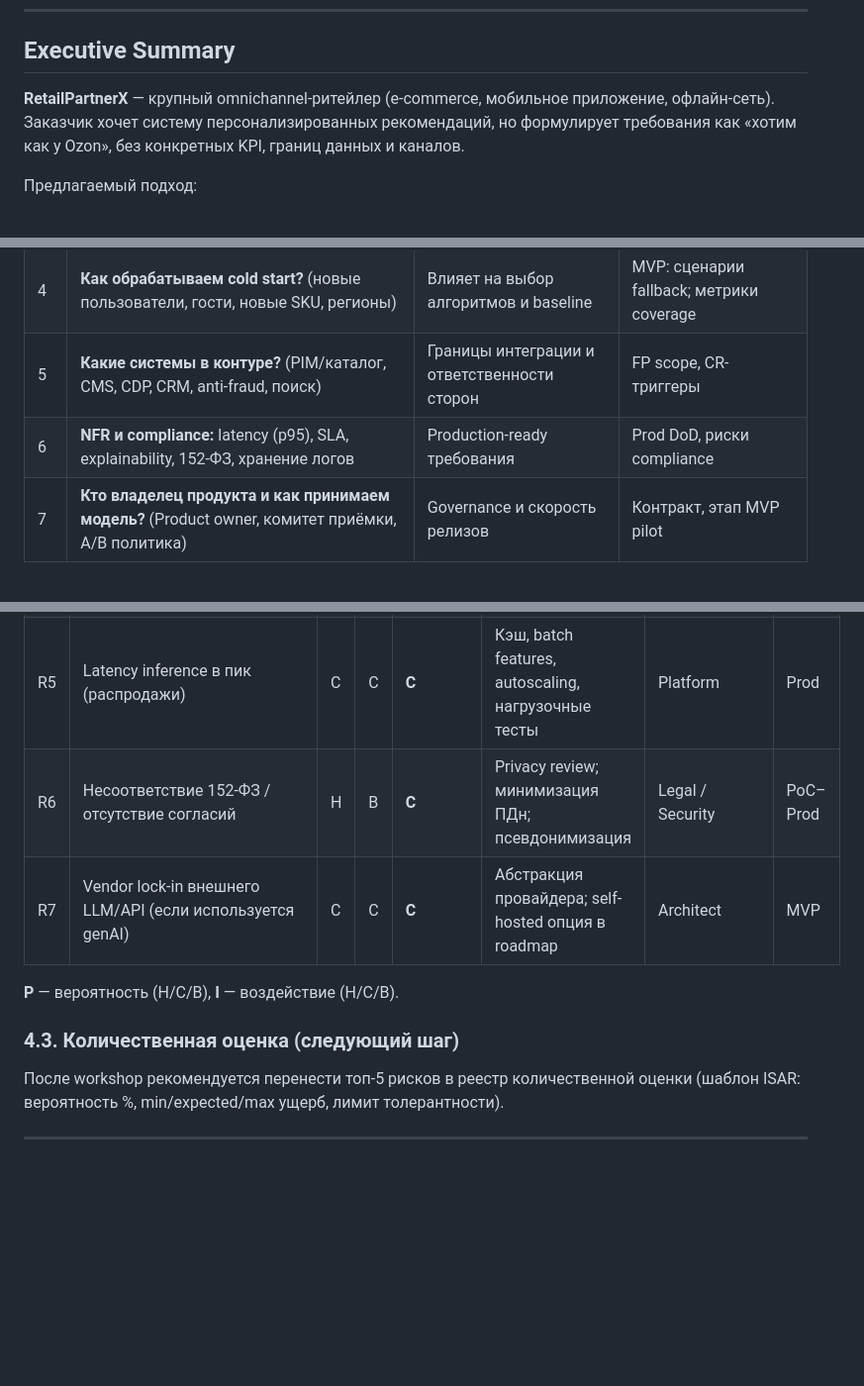
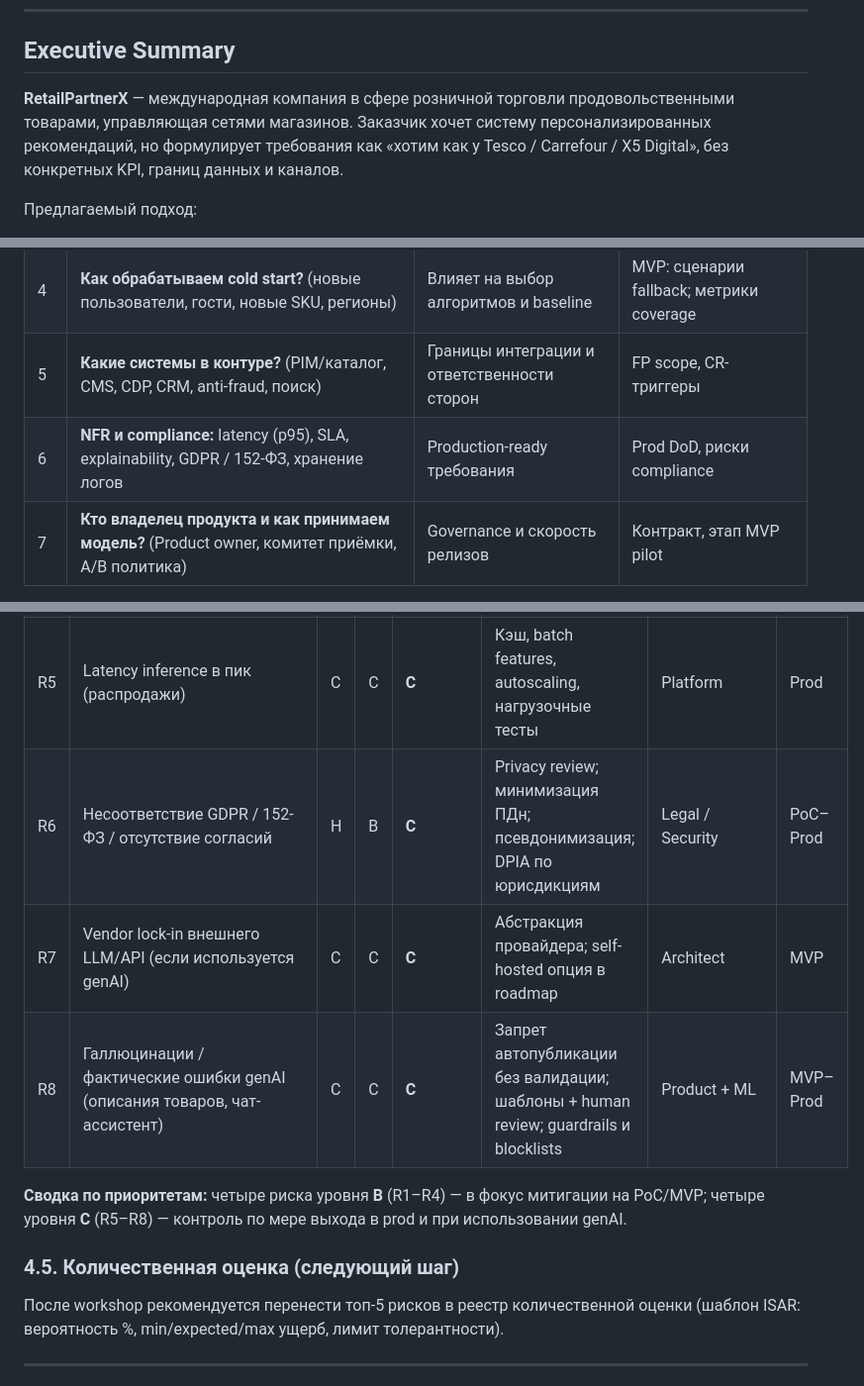
Before and after one commit to YuesIt17/yuit-docs-ai-architect, a Markdown page: hw-1/RetailPartnerX_AI_Strategy.md, 3 parts joined by grey strips. Shown at 99% size. GitHub-like rendering; blank space fills up the shorter version.

```diff
--- a/hw-1/RetailPartnerX_AI_Strategy.md
+++ b/hw-1/RetailPartnerX_AI_Strategy.md
@@ -8,7 +8,7 @@
 
 ## Executive Summary
 
-**RetailPartnerX** — крупный omnichannel-ритейлер (e-commerce, мобильное приложение, офлайн-сеть). Заказчик хочет систему персонализированных рекомендаций, но формулирует требования как «хотим как у Ozon», без конкретных KPI, границ данных и каналов.
+**RetailPartnerX** — международная компания в сфере розничной торговли продовольственными товарами, управляющая сетями магазинов. Заказчик хочет систему персонализированных рекомендаций, но формулирует требования как «хотим как у Tesco / Carrefour / X5 Digital», без конкретных KPI, границ данных и каналов.
 
 Предлагаемый подход:
 
@@ -44,7 +44,7 @@
 | 3 | **Какие данные доступны?** (события click/view/cart/purchase, единый customer ID, offline→online, глубина истории) | Качество данных — главный риск AI в ритейле | PoC: go/no-go; архитектура feature store |
 | 4 | **Как обрабатываем cold start?** (новые пользователи, гости, новые SKU, регионы) | Влияет на выбор алгоритмов и baseline | MVP: сценарии fallback; метрики coverage |
 | 5 | **Какие системы в контуре?** (PIM/каталог, CMS, CDP, CRM, anti-fraud, поиск) | Границы интеграции и ответственности сторон | FP scope, CR-триггеры |
-| 6 | **NFR и compliance:** latency (p95), SLA, explainability, 152-ФЗ, хранение логов | Production-ready требования | Prod DoD, риски compliance |
+| 6 | **NFR и compliance:** latency (p95), SLA, explainability, GDPR / 152-ФЗ, хранение логов | Production-ready требования | Prod DoD, риски compliance |
 | 7 | **Кто владелец продукта и как принимаем модель?** (Product owner, комитет приёмки, A/B политика) | Governance и скорость релизов | Контракт, этап MVP pilot |
 
 **Следующий шаг:** workshop 1–2 дня с RetailPartnerX → заполненная матрица ответов → уточнённый SOW PoC.
@@ -115,12 +157,13 @@
 | R3 | Деградация модели (concept/data drift) | С | В | **В** | Мониторинг метрик online/offline; регламент retrain | MLOps | Prod |
 | R4 | Нерелевантные/«токсичные» рекомендации (репутация, compliance) | С | В | **В** | Фильтры категорий, blocklists, human-in-the-loop на пилоте | Product + Legal | MVP |
 | R5 | Latency inference в пик (распродажи) | С | С | **С** | Кэш, batch features, autoscaling, нагрузочные тесты | Platform | Prod |
-| R6 | Несоответствие 152-ФЗ / отсутствие согласий | Н | В | **С** | Privacy review; минимизация ПДн; псевдонимизация | Legal / Security | PoC–Prod |
+| R6 | Несоответствие GDPR / 152-ФЗ / отсутствие согласий | Н | В | **С** | Privacy review; минимизация ПДн; псевдонимизация; DPIA по юрисдикциям | Legal / Security | PoC–Prod |
 | R7 | Vendor lock-in внешнего LLM/API (если используется genAI) | С | С | **С** | Абстракция провайдера; self-hosted опция в roadmap | Architect | MVP |
+| R8 | Галлюцинации / фактические ошибки genAI (описания товаров, чат-ассистент) | С | С | **С** | Запрет автопубликации без валидации; шаблоны + human review; guardrails и blocklists | Product + ML | MVP–Prod |
 
-**P** — вероятность (Н/С/В), **I** — воздействие (Н/С/В).
+**Сводка по приоритетам:** четыре риска уровня **В** (R1–R4) — в фокус митигации на PoC/MVP; четыре уровня **С** (R5–R8) — контроль по мере выхода в prod и при использовании genAI.
 
-### 4.3. Количественная оценка (следующий шаг)
+### 4.5. Количественная оценка (следующий шаг)
 
 После workshop рекомендуется перенести топ-5 рисков в реестр количественной оценки (шаблон ISAR: вероятность %, min/expected/max ущерб, лимит толерантности).
 
```
Also changed, not shown: other parts of hw-1/RetailPartnerX_AI_Strategy.md (+78 -26 lines).
